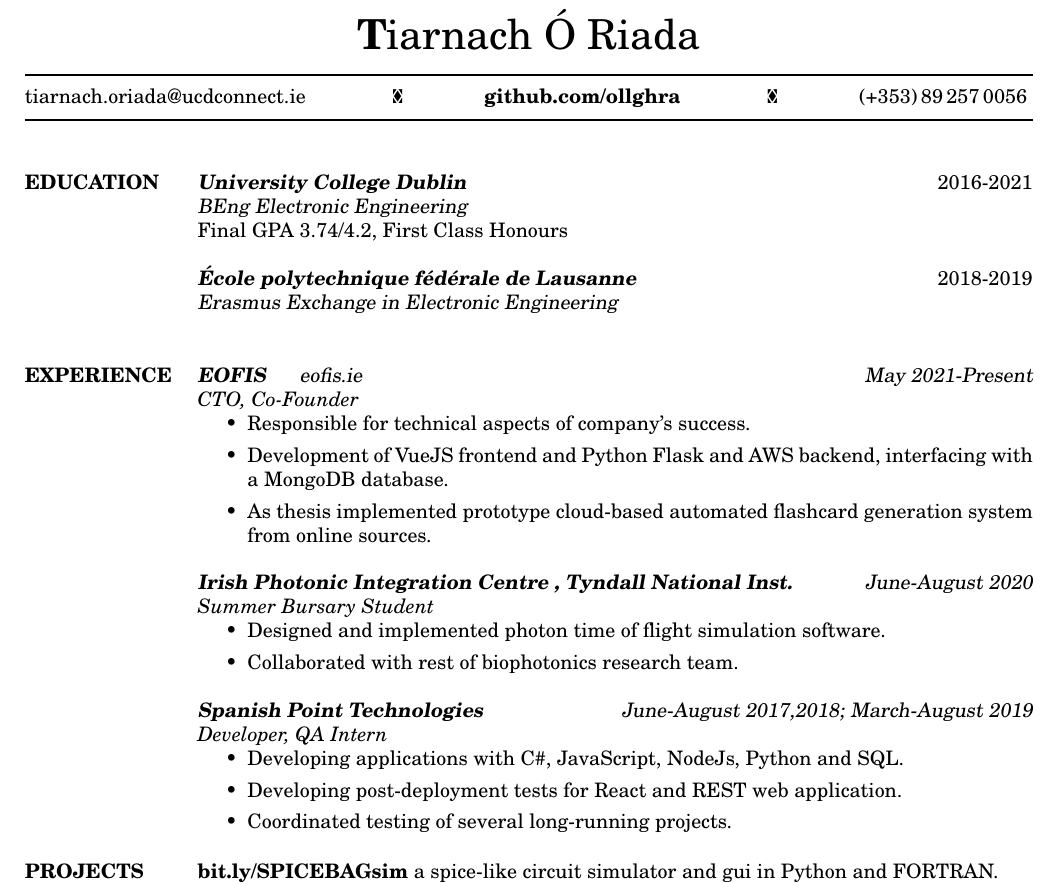
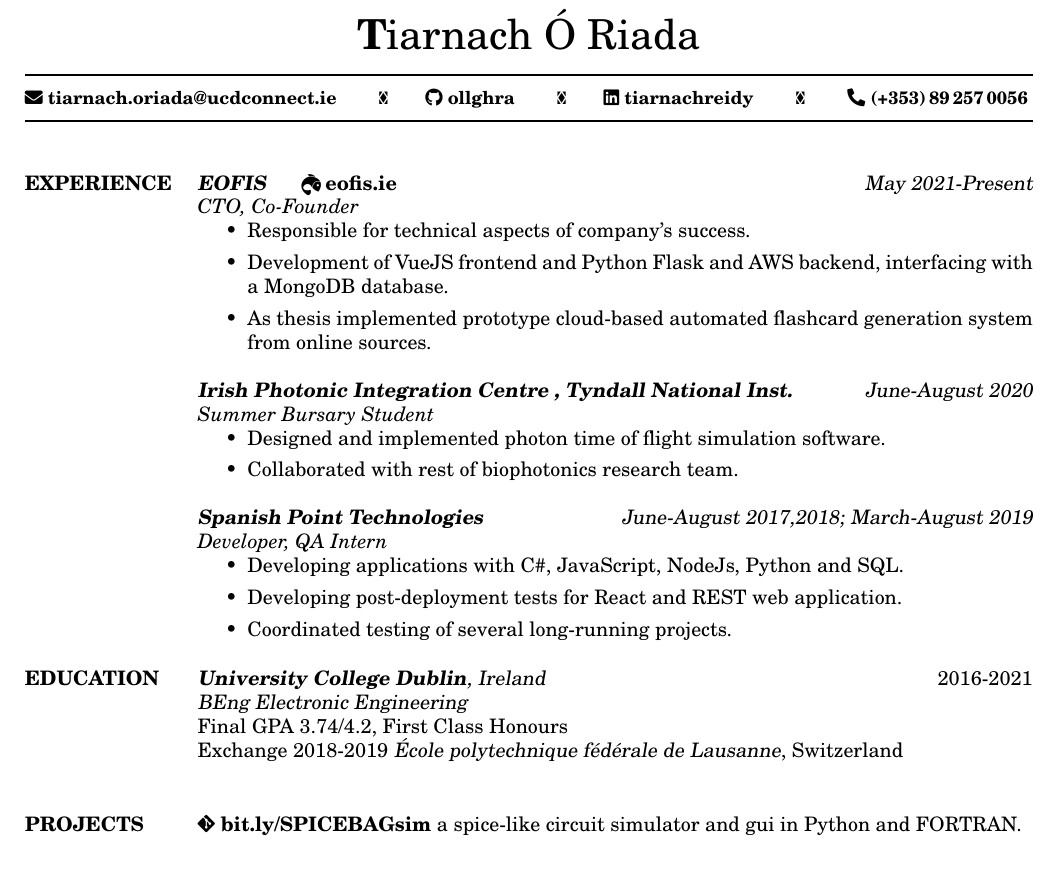
Before and after one commit to ollghra/cv, a LaTeX CV (tiarnach_o_riada_cv.tex): part of the page, cut so that both start at the same text. Compiled offline with pdfLaTeX.

Commit message:
Updated with icons, education and experience swap

```diff
--- a/tiarnach_o_riada_cv.tex
+++ b/tiarnach_o_riada_cv.tex
@@ -2,13 +2,15 @@
 
 \usepackage{newcent}
 \usepackage{wasysym}
+\usepackage{fontawesome5}
 
 \usepackage[hidelinks,urlcolor=black,colorlinks=true]{hyperref}
 \let\oldhref\href
 \renewcommand{\href}[2]{\oldhref{#1}{\textbf{#2}}}
 
 %\setlength{\textwidth}{8in} % Text width of the document
-\RequirePackage[a4paper, margin=0.7in]{geometry}
+\usepackage[a4paper, margin=0.7in]{geometry}
+\usepackage{graphicx}
 \setlength{\resumewidth}{7in}
 \newsectionwidth{1.2in}
 %\hoffset=1in
@@ -20,16 +22,18 @@
 \moveleft\hoffset\vbox{\centering\makebox[\resumewidth][c]{
 			\parbox{\resumewidth}{
 				\centering
-				\huge\textbf Tiarnach \'O Riada
-				\normalsize \\
+				\huge\textbf Tiarnach \'O Riada\\
+				\small
 				\bigskip
-				{\hrule width\resumewidth height 1pt}
+				{\normalsize\hrule width\resumewidth height 1pt}
 				\medskip
-					tiarnach.oriada@ucdconnect.ie
-					\hfill\sep\hfill \href{https://github.com/ollghra}{github.com/ollghra}
-					\hfill\sep\hfill (+353)\,89\,257\,0056
+					\href{mailto://tiarnach.oriada@ucdconnect.ie}{\faIcon{envelope} tiarnach.oriada@ucdconnect.ie}
+					\hfill\sep\hfill \href{https://github.com/ollghra}{\faIcon{github}   ollghra}
+					\hfill\sep\hfill
+					\href{https://www.linkedin.com/in/tiarnachreidy/}{\faIcon{linkedin} tiarnachreidy}
+					\hfill\sep\hfill \href{tel:+353892570056}{ \faIcon{phone-alt} (+353)\,89\,257\,0056}
 				\medskip
-				{\hrule width\resumewidth height 1pt}
+				{\normalsize\hrule width\resumewidth height 1pt}
 				}
 		}}
 
@@ -38,17 +42,8 @@
 
 \begin{resume}
 
-\section{EDUCATION}
-
-{\sl \textbf{University College Dublin}}\hfill 2016-2021\\
-{\sl BEng Electronic Engineering}\\
-Final GPA 3.74/4.2, First Class Honours\\\\
-{\sl \textbf{École polytechnique fédérale de Lausanne}}\hfill 2018-2019\\
-{\sl Erasmus Exchange in Electronic Engineering}\\
-%Designed systems with VHDL and C++. Studied digital system design.\\
-
 \section{EXPERIENCE}
-{\sl\textbf{EOFIS} \hspace{0.5cm}\oldhref{https://eofis.ie}{eofis.ie}\hfill May 2021-Present}\\
+{\sl\textbf{EOFIS} \hspace{0.5cm}{\upshape\href{https://eofis.ie}{{\parbox{1em}{\includegraphics[height=1.2em]{logo-256.grey}}} eofis.ie}}\hfill May 2021-Present}\\
 \emph{CTO, Co-Founder}
 \begin{itemize}
 	\item Responsible for technical aspects of company's success.
@@ -69,11 +64,20 @@ Final GPA 3.74/4.2, First Class Honours\\\\
 	\item Coordinated testing of several long-running projects.
 \end{itemize}
 
+
+\section{EDUCATION}
+
+{\sl \textbf{University College Dublin}, Ireland}\hfill 2016-2021\\
+{\sl BEng Electronic Engineering}\\
+Final GPA 3.74/4.2, First Class Honours\\
+Exchange 2018-2019 {\sl École polytechnique fédérale de Lausanne}, Switzerland\\
+%Designed systems with VHDL and C++. Studied digital system design.\\
+
 \section{PROJECTS}
-\href{http://bit.ly/SPICEBAGsim}{bit.ly/SPICEBAGsim} a spice-like circuit simulator and gui in Python and FORTRAN.\\
-\href{http://bit.ly/FYFTEM}{bit.ly/FYFTEM} a Forth interpreter, written in x86\_64 assembler.\\
-\href{https://bit.ly/TheChuckles}{bit.ly/TheChuckles} the Chuckles Operating System. x86 single tasking operating system written in C and developed using GNU tools on Linux.\\
-\href{http://bit.ly/DomotiqueSimulation}{bit.ly/DomotiqueSimulation} a C++ simulation of a home automation system.\\
+\href{http://bit.ly/SPICEBAGsim}{\faIcon{git-alt} bit.ly/SPICEBAGsim} a spice-like circuit simulator and gui in Python and FORTRAN.\\
+\href{http://bit.ly/FYFTEM}{\faIcon{git-alt} bit.ly/FYFTEM} a Forth interpreter, written in x86\_64 assembler.\\
+\href{https://bit.ly/TheChuckles}{\faIcon{git-alt} bit.ly/TheChuckles} the Chuckles Operating System. x86 single tasking operating system written in C and developed using GNU tools on Linux.\\
+\href{http://bit.ly/DomotiqueSimulation}{\faIcon{git-alt} bit.ly/DomotiqueSimulation} a C++ simulation of a home automation system.\\
 \textbf{UBWB} A link layer protocol performing reliable transmission over a faulty physical link; detects errors and ensures eventual receipt of data. Designed with a REST-like api and developed in a team of four as a class project in UCD.\\
 
 \section{SKILLS}
```
Also changed, not shown: logo-256.grey.png (added), logo-256.png (added), logo-32.grey.png (added), logo-32.png (added), logo-48.grey.png (added), logo-48.png (added), logo-96.grey.png (added), logo-96.png (added), logo.svg (added), tiarnach_o_riada_cv.pdf, 2 other files.
